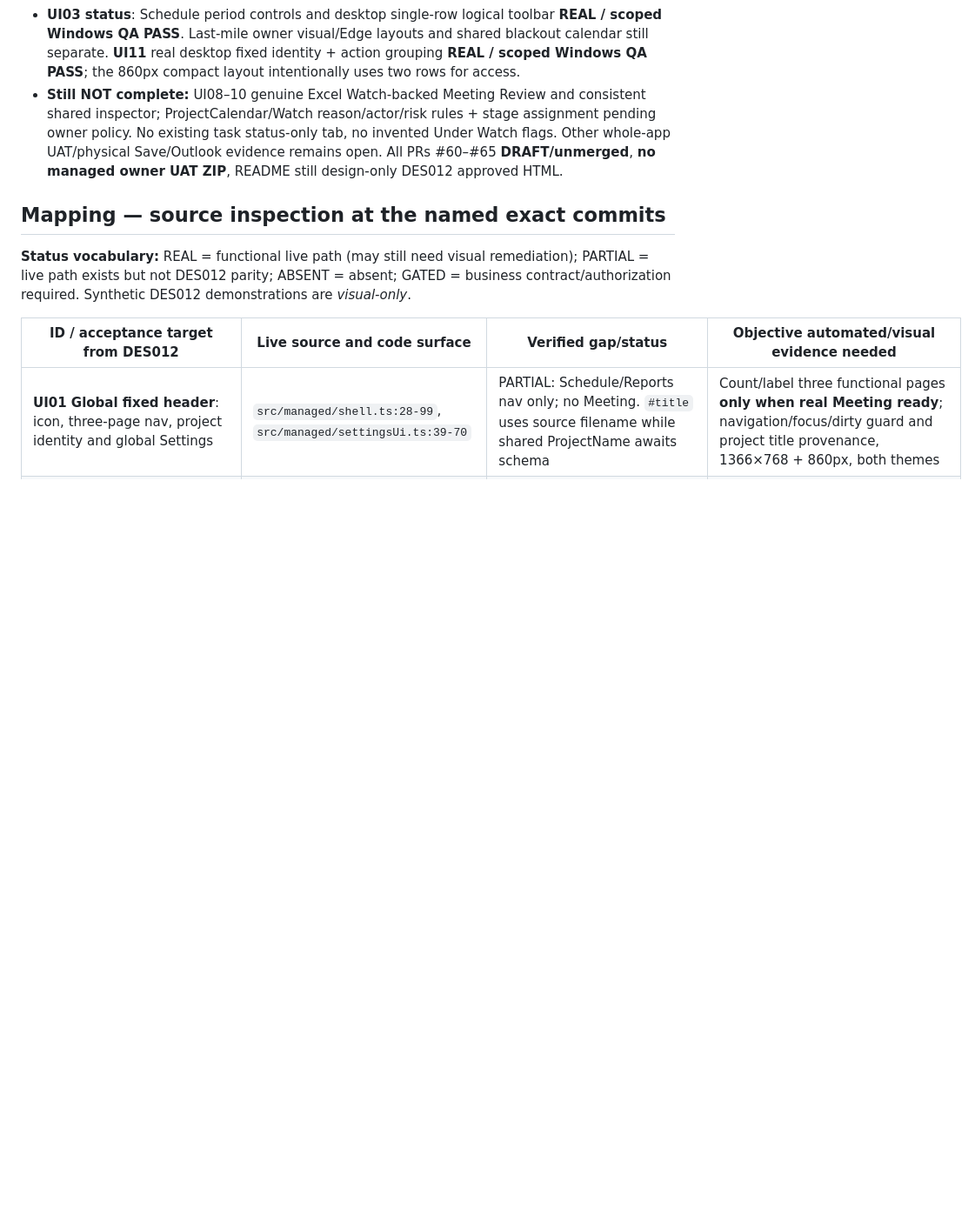
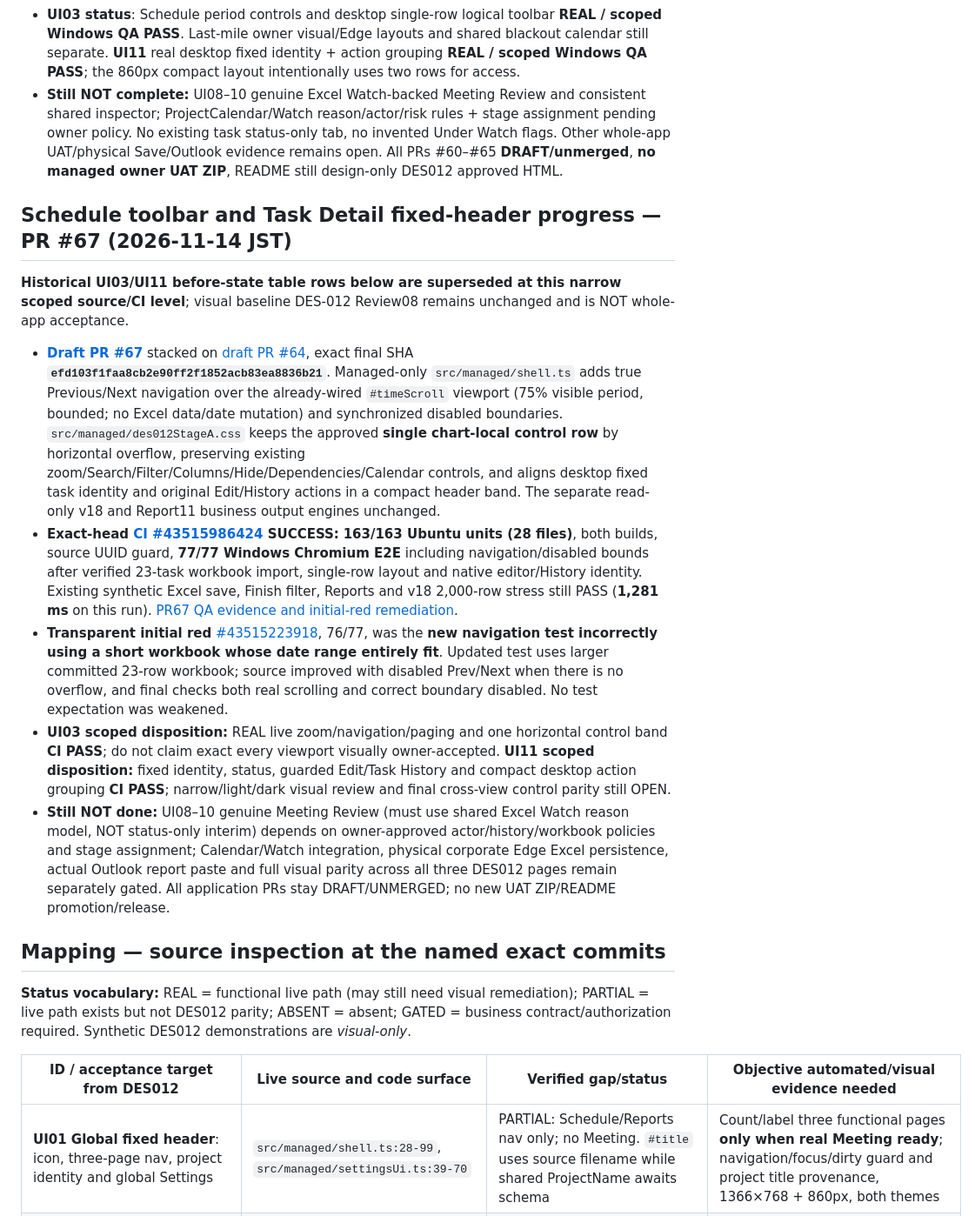
Before and after one commit to Kenny619/spl-wbs, a Markdown page: docs/implementation/DES012_FULL_UI_TO_LIVE_SOURCE_PARITY_PLAN_2026_11_13.md, the part around the change. Shown at 87% size. GitHub-like rendering; blank space fills up the shorter version.

Commit message:
docs(ui): record PR67 exact-head Gantt paging and compact Task Detail QA, preserve Meeting gate

```diff
--- a/docs/implementation/DES012_FULL_UI_TO_LIVE_SOURCE_PARITY_PLAN_2026_11_13.md
+++ b/docs/implementation/DES012_FULL_UI_TO_LIVE_SOURCE_PARITY_PLAN_2026_11_13.md
@@ -54,6 +54,16 @@ These facts **supersede** the historical UI03 and UI11 pre-implementation mappin
 - **UI03 status**: Schedule period controls and desktop single-row logical toolbar **REAL / scoped Windows QA PASS**. Last-mile owner visual/Edge layouts and shared blackout calendar still separate. **UI11** real desktop fixed identity + action grouping **REAL / scoped Windows QA PASS**; the 860px compact layout intentionally uses two rows for access.
 - **Still NOT complete:** UI08–10 genuine Excel Watch-backed Meeting Review and consistent shared inspector; ProjectCalendar/Watch reason/actor/risk rules + stage assignment pending owner policy. No existing task status-only tab, no invented Under Watch flags. Other whole-app UAT/physical Save/Outlook evidence remains open. All PRs #60–#65 **DRAFT/unmerged**, **no managed owner UAT ZIP**, README still design-only DES012 approved HTML.
 
+## Schedule toolbar and Task Detail fixed-header progress — PR #67 (2026-11-14 JST)
+
+**Historical UI03/UI11 before-state table rows below are superseded at this narrow scoped source/CI level**; visual baseline DES-012 Review08 remains unchanged and is NOT whole-app acceptance.
+
+- **[Draft PR #67](https://github.com/Kenny619/spl-wbs/pull/67)** stacked on [draft PR #64](https://github.com/Kenny619/spl-wbs/pull/64), exact final SHA **`efd103f1faa8cb2e90ff2f1852acb83ea8836b21`**. Managed-only `src/managed/shell.ts` adds true Previous/Next navigation over the already-wired `#timeScroll` viewport (75% visible period, bounded; no Excel data/date mutation) and synchronized disabled boundaries. `src/managed/des012StageA.css` keeps the approved **single chart-local control row** by horizontal overflow, preserving existing zoom/Search/Filter/Columns/Hide/Dependencies/Calendar controls, and aligns desktop fixed task identity and original Edit/History actions in a compact header band. The separate read-only v18 and Report11 business output engines unchanged.
+- **Exact-head [CI #43515986424](https://github.com/Kenny619/spl-wbs/actions/runs/43515986424) SUCCESS:** **163/163 Ubuntu units (28 files)**, both builds, source UUID guard, **77/77 Windows Chromium E2E** including navigation/disabled bounds after verified 23-task workbook import, single-row layout and native editor/History identity. Existing synthetic Excel save, Finish filter, Reports and v18 2,000-row stress still PASS (**1,281 ms** on this run). [PR67 QA evidence and initial-red remediation](https://github.com/Kenny619/spl-wbs/pull/67#issuecomment-6866137643).
+- **Transparent initial red** [#43515223918](https://github.com/Kenny619/spl-wbs/actions/runs/43515223918), 76/77, was the **new navigation test incorrectly using a short workbook whose date range entirely fit**. Updated test uses larger committed 23-row workbook; source improved with disabled Prev/Next when there is no overflow, and final checks both real scrolling and correct boundary disabled. No test expectation was weakened.
+- **UI03 scoped disposition:** REAL live zoom/navigation/paging and one horizontal control band **CI PASS**; do not claim exact every viewport visually owner-accepted. **UI11 scoped disposition:** fixed identity, status, guarded Edit/Task History and compact desktop action grouping **CI PASS**; narrow/light/dark visual review and final cross-view control parity still OPEN.
+- **Still NOT done:** UI08–10 genuine Meeting Review (must use shared Excel Watch reason model, NOT status-only interim) depends on owner-approved actor/history/workbook policies and stage assignment; Calendar/Watch integration, physical corporate Edge Excel persistence, actual Outlook report paste and full visual parity across all three DES012 pages remain separately gated. All application PRs stay DRAFT/UNMERGED; no new UAT ZIP/README promotion/release.
+
 ## Mapping — source inspection at the named exact commits
 
 **Status vocabulary:** REAL = functional live path (may still need visual remediation); PARTIAL = live path exists but not DES012 parity; ABSENT = absent; GATED = business contract/authorization required. Synthetic DES012 demonstrations are *visual-only*.
```
